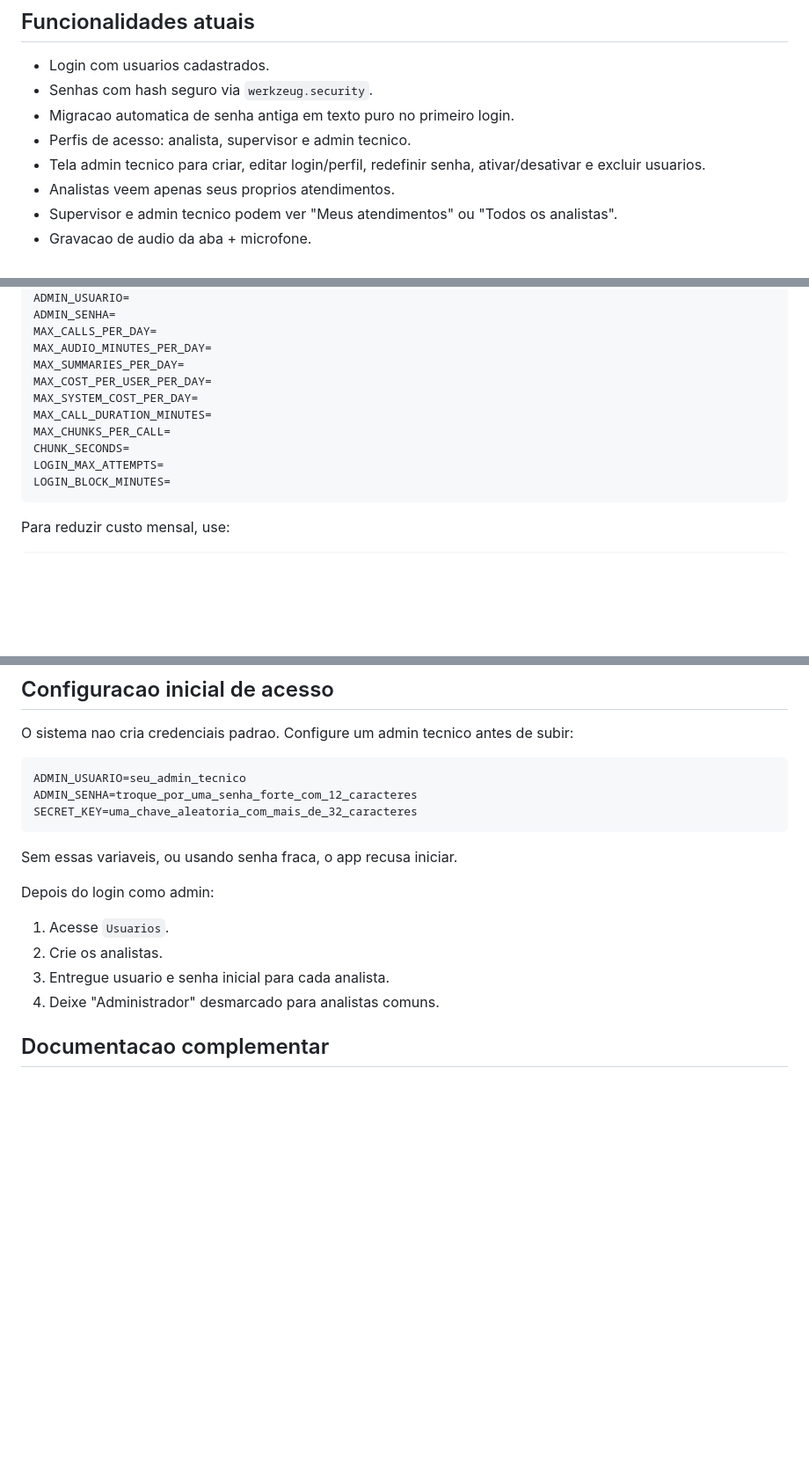
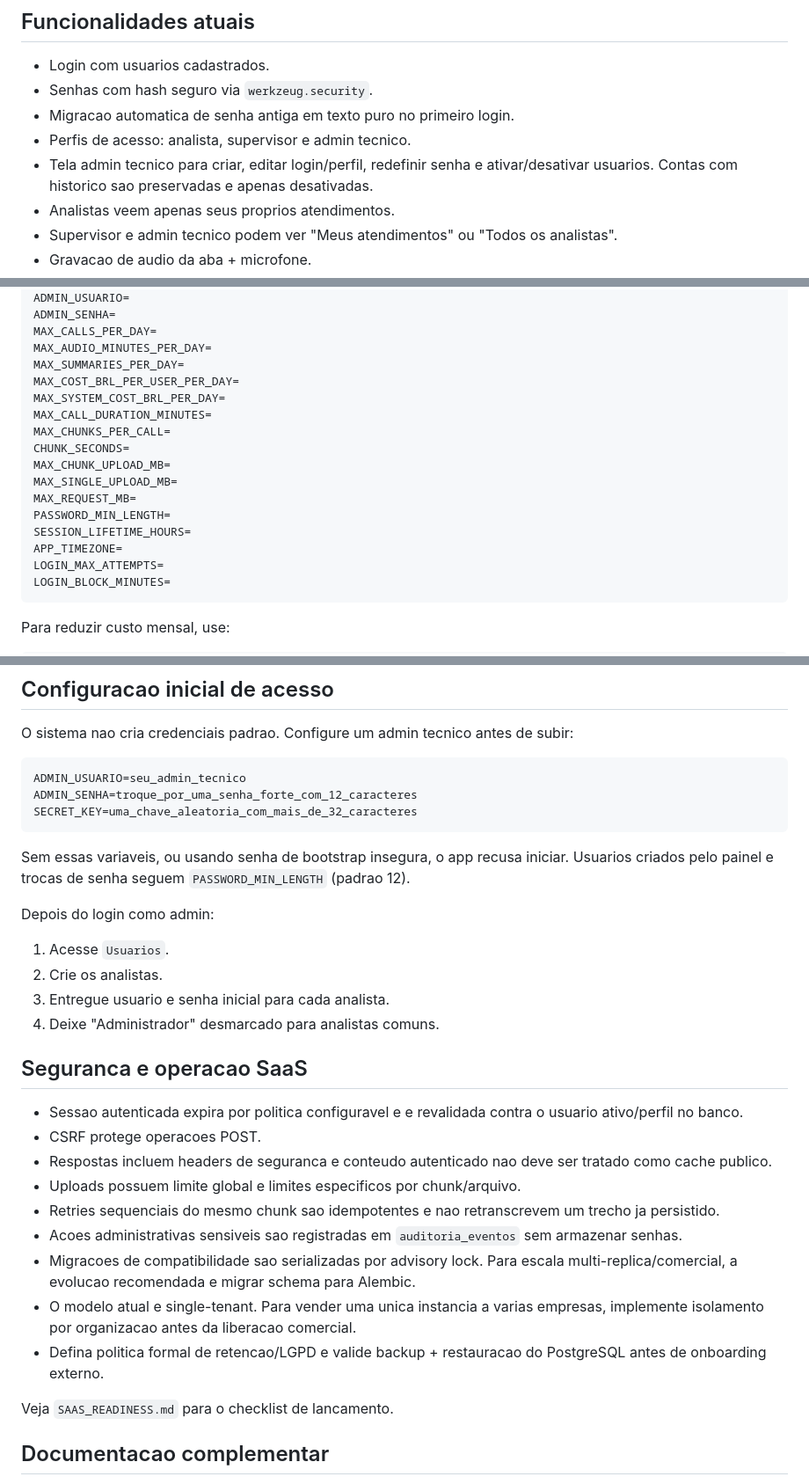
Before and after one commit to Thales0408/support-ai, a Markdown page: README.md, 3 parts joined by grey strips. Shown at 88% size. GitHub-like rendering; blank space fills up the shorter version.

Commit message:
Atualiza README para operacao SaaS

````diff
--- a/README.md
+++ b/README.md
@@ -45,7 +45,7 @@ O sistema captura audio da aba do 55PBX e do microfone, envia trechos de audio p
 - Senhas com hash seguro via `werkzeug.security`.
 - Migracao automatica de senha antiga em texto puro no primeiro login.
 - Perfis de acesso: analista, supervisor e admin tecnico.
-- Tela admin tecnico para criar, editar login/perfil, redefinir senha, ativar/desativar e excluir usuarios.
+- Tela admin tecnico para criar, editar login/perfil, redefinir senha e ativar/desativar usuarios. Contas com historico sao preservadas e apenas desativadas.
 - Analistas veem apenas seus proprios atendimentos.
 - Supervisor e admin tecnico podem ver "Meus atendimentos" ou "Todos os analistas".
 - Gravacao de audio da aba + microfone.
@@ -96,11 +96,17 @@ ADMIN_SENHA=
 MAX_CALLS_PER_DAY=
 MAX_AUDIO_MINUTES_PER_DAY=
 MAX_SUMMARIES_PER_DAY=
-MAX_COST_PER_USER_PER_DAY=
-MAX_SYSTEM_COST_PER_DAY=
+MAX_COST_BRL_PER_USER_PER_DAY=
+MAX_SYSTEM_COST_BRL_PER_DAY=
 MAX_CALL_DURATION_MINUTES=
 MAX_CHUNKS_PER_CALL=
 CHUNK_SECONDS=
+MAX_CHUNK_UPLOAD_MB=
+MAX_SINGLE_UPLOAD_MB=
+MAX_REQUEST_MB=
+PASSWORD_MIN_LENGTH=
+SESSION_LIFETIME_HOURS=
+APP_TIMEZONE=
 LOGIN_MAX_ATTEMPTS=
 LOGIN_BLOCK_MINUTES=
 ```
@@ -174,7 +180,7 @@ ADMIN_SENHA=troque_por_uma_senha_forte_com_12_caracteres
 SECRET_KEY=uma_chave_aleatoria_com_mais_de_32_caracteres
 ```
 
-Sem essas variaveis, ou usando senha fraca, o app recusa iniciar.
+Sem essas variaveis, ou usando senha de bootstrap insegura, o app recusa iniciar. Usuarios criados pelo painel e trocas de senha seguem `PASSWORD_MIN_LENGTH` (padrao 12).
 
 Depois do login como admin:
 
@@ -183,6 +189,20 @@ Depois do login como admin:
 3. Entregue usuario e senha inicial para cada analista.
 4. Deixe "Administrador" desmarcado para analistas comuns.
 
+## Seguranca e operacao SaaS
+
+- Sessao autenticada expira por politica configuravel e e revalidada contra o usuario ativo/perfil no banco.
+- CSRF protege operacoes POST.
+- Respostas incluem headers de seguranca e conteudo autenticado nao deve ser tratado como cache publico.
+- Uploads possuem limite global e limites especificos por chunk/arquivo.
+- Retries sequenciais do mesmo chunk sao idempotentes e nao retranscrevem um trecho ja persistido.
+- Acoes administrativas sensiveis sao registradas em `auditoria_eventos` sem armazenar senhas.
+- Migracoes de compatibilidade sao serializadas por advisory lock. Para escala multi-replica/comercial, a evolucao recomendada e migrar schema para Alembic.
+- O modelo atual e single-tenant. Para vender uma unica instancia a varias empresas, implemente isolamento por organizacao antes da liberacao comercial.
+- Defina politica formal de retencao/LGPD e valide backup + restauracao do PostgreSQL antes de onboarding externo.
+
+Veja `SAAS_READINESS.md` para o checklist de lancamento.
+
 ## Documentacao complementar
 
 - `GUIA_MIGRACAO.md`: passo a passo para migrar/continuar em outro computador.
````
Also changed, not shown: other parts of README.md (+2 -2 lines).
